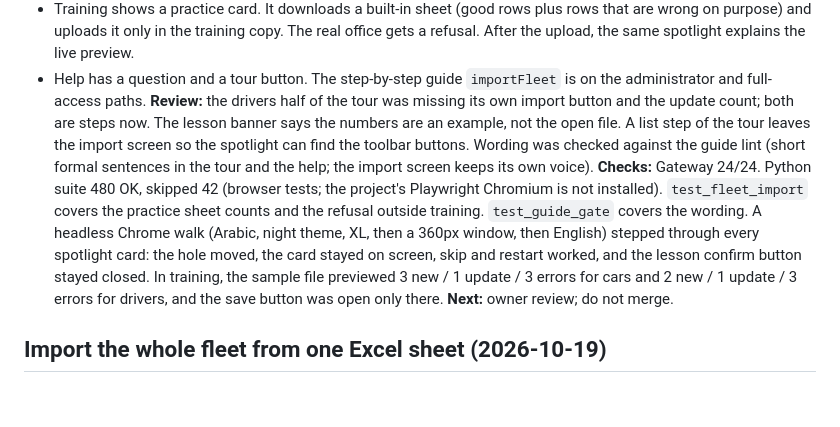
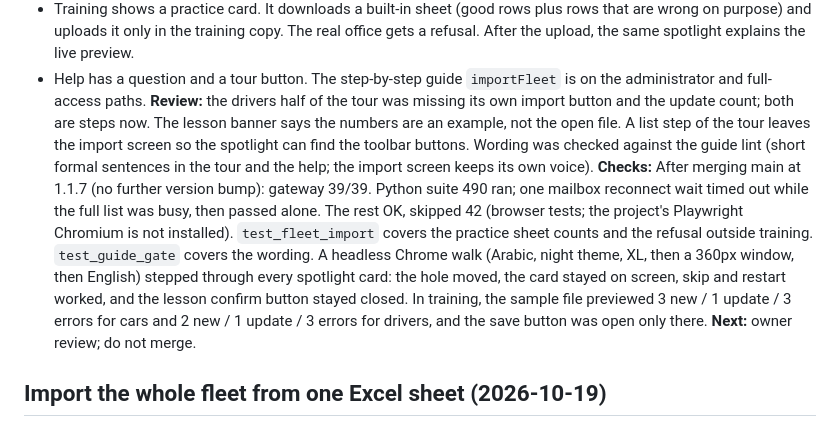
Before and after one commit to coolman1984/Yousef-Transportation, a Markdown page: DEVELOPMENT_HISTORY.md, the part around the change. Drawn GitHub-style; blank space fills up the shorter version.

Commit message:
Record the merged-main test run
The teaching checks were written before main landed. The suite after the merge is the one the pull request should cite, and the version stays 1.1.7.

Co-authored-by: coolman1984 <coolman1984@users.noreply.github.com>

```diff
--- a/DEVELOPMENT_HISTORY.md
+++ b/DEVELOPMENT_HISTORY.md
@@ -8,7 +8,7 @@
 - Training shows a practice card. It downloads a built-in sheet (good rows plus rows that are wrong on purpose) and uploads it only in the training copy. The real office gets a refusal. After the upload, the same spotlight explains the live preview.
 - Help has a question and a tour button. The step-by-step guide `importFleet` is on the administrator and full-access paths.
 **Review:** the drivers half of the tour was missing its own import button and the update count; both are steps now. The lesson banner says the numbers are an example, not the open file. A list step of the tour leaves the import screen so the spotlight can find the toolbar buttons. Wording was checked against the guide lint (short formal sentences in the tour and the help; the import screen keeps its own voice).
-**Checks:** Gateway 24/24. Python suite 480 OK, skipped 42 (browser tests; the project's Playwright Chromium is not installed). `test_fleet_import` covers the practice sheet counts and the refusal outside training. `test_guide_gate` covers the wording. A headless Chrome walk (Arabic, night theme, XL, then a 360px window, then English) stepped through every spotlight card: the hole moved, the card stayed on screen, skip and restart worked, and the lesson confirm button stayed closed. In training, the sample file previewed 3 new / 1 update / 3 errors for cars and 2 new / 1 update / 3 errors for drivers, and the save button was open only there. **Next:** owner review; do not merge.
+**Checks:** After merging main at 1.1.7 (no further version bump): gateway 39/39. Python suite 490 ran; one mailbox reconnect wait timed out while the full list was busy, then passed alone. The rest OK, skipped 42 (browser tests; the project's Playwright Chromium is not installed). `test_fleet_import` covers the practice sheet counts and the refusal outside training. `test_guide_gate` covers the wording. A headless Chrome walk (Arabic, night theme, XL, then a 360px window, then English) stepped through every spotlight card: the hole moved, the card stayed on screen, skip and restart worked, and the lesson confirm button stayed closed. In training, the sample file previewed 3 new / 1 update / 3 errors for cars and 2 new / 1 update / 3 errors for drivers, and the save button was open only there. **Next:** owner review; do not merge.
 
 ## Import the whole fleet from one Excel sheet (2026-10-19)
 
```
